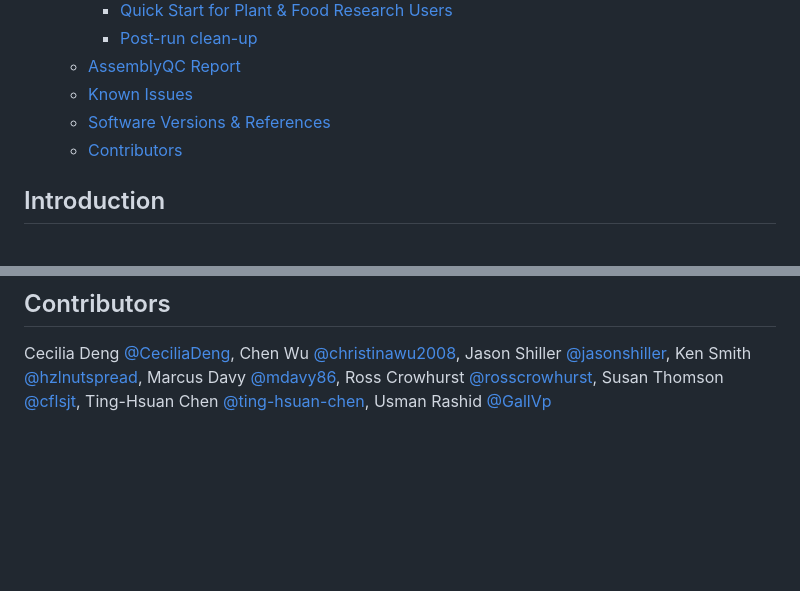
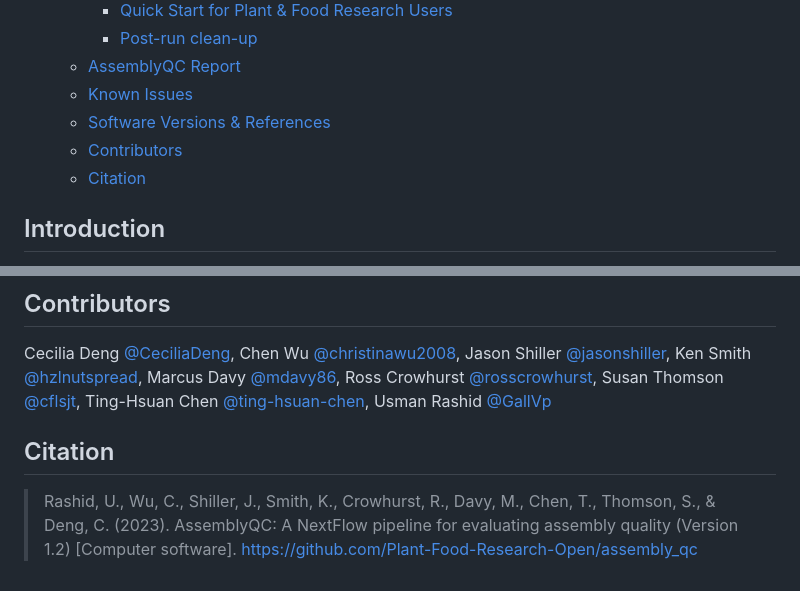
Before and after one commit to Plant-Food-Research-Open/assemblyqc, a Markdown page: README.md, 2 parts joined by grey strips. Rendered like a GitHub page; blank space fills up the shorter version.

Commit message:
Added citation to readme

```diff
--- a/README.md
+++ b/README.md
@@ -11,6 +11,7 @@
   - [Known Issues](#known-issues)
   - [Software Versions \& References](#software-versions--references)
   - [Contributors](#contributors)
+  - [Citation](#citation)
 
 ## Introduction
 
@@ -231,3 +232,7 @@ Once the pipeline has finished execution, the results folder specified in the co
 ## Contributors
 
 Cecilia Deng [@CeciliaDeng](https://github.com/CeciliaDeng), Chen Wu [@christinawu2008](https://github.com/christinawu2008), Jason Shiller [@jasonshiller](https://github.com/jasonshiller), Ken Smith [@hzlnutspread](https://github.com/hzlnutspread), Marcus Davy [@mdavy86](https://github.com/mdavy86), Ross Crowhurst [@rosscrowhurst](https://github.com/rosscrowhurst), Susan Thomson [@cflsjt](https://github.com/cflsjt), Ting-Hsuan Chen [@ting-hsuan-chen](https://github.com/ting-hsuan-chen), Usman Rashid [@GallVp](https://github.com/GallVp)
+
+## Citation
+
+> Rashid, U., Wu, C., Shiller, J., Smith, K., Crowhurst, R., Davy, M., Chen, T., Thomson, S., & Deng, C. (2023). AssemblyQC: A NextFlow pipeline for evaluating assembly quality (Version 1.2) [Computer software]. https://github.com/Plant-Food-Research-Open/assembly_qc
```
